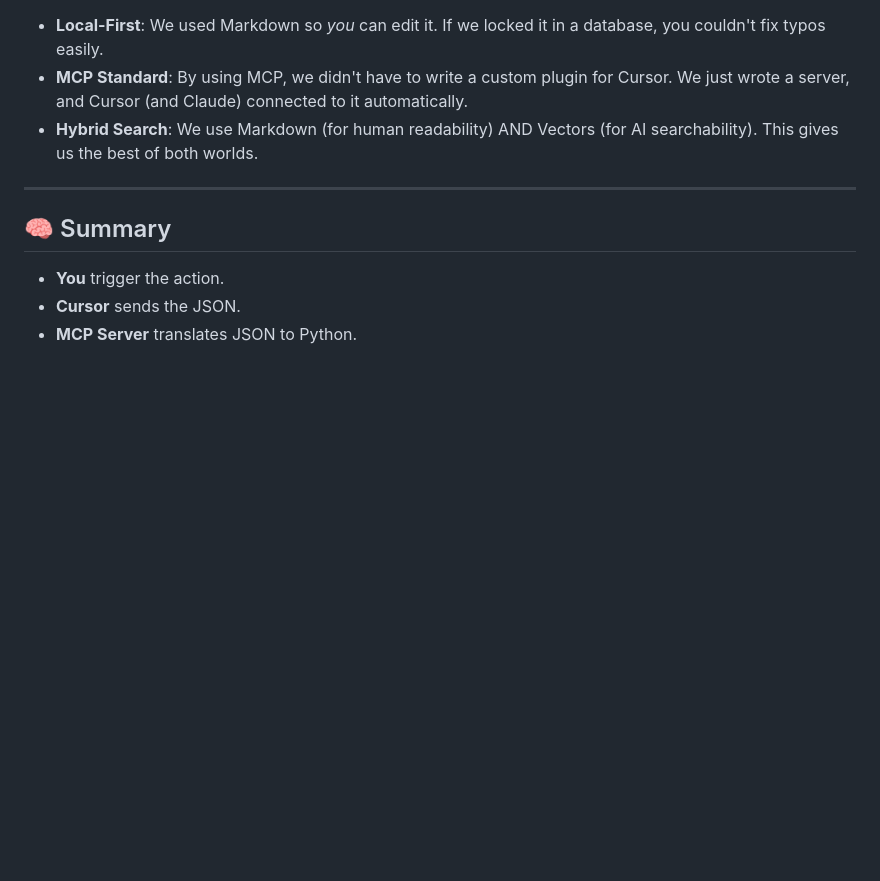
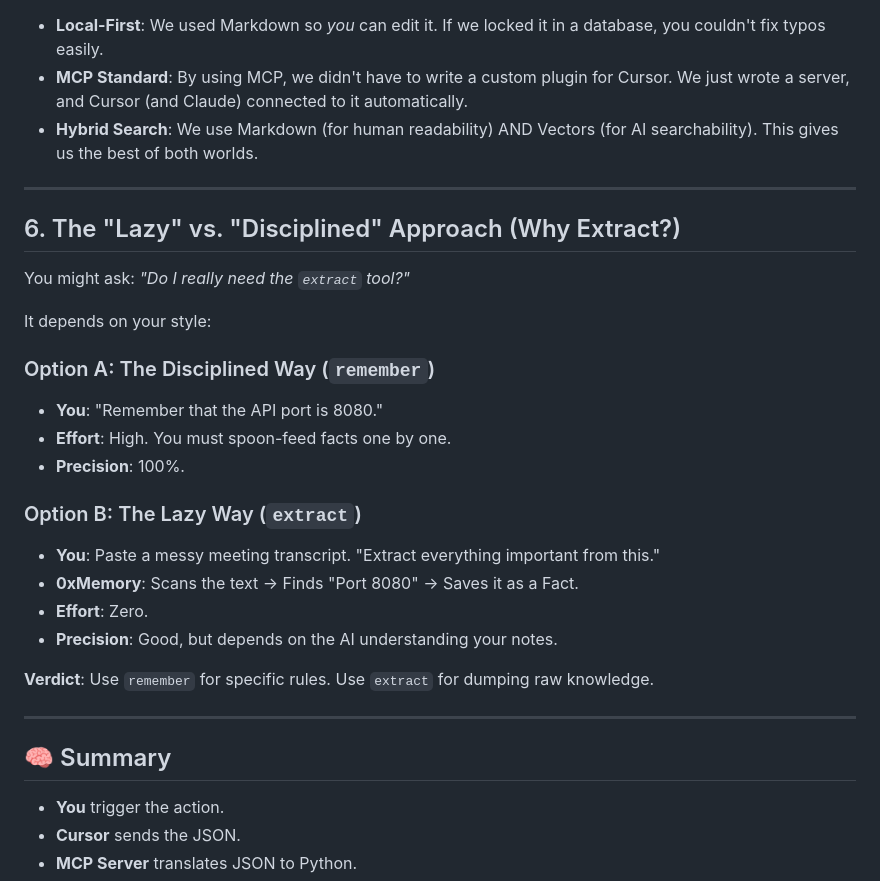
Before and after one commit to MANOJ-80/0xMemory, a Markdown page: docs/how_it_works.md, the part around the change. Drawn GitHub-style; blank space fills up the shorter version.

Commit message:
docs: explain rationale for extract tool vs manual remember

```diff
--- a/docs/how_it_works.md
+++ b/docs/how_it_works.md
@@ -137,6 +137,29 @@ When you ask:
 
 ---
 
+## 6. The "Lazy" vs. "Disciplined" Approach (Why Extract?)
+
+You might ask: _"Do I really need the `extract` tool?"_
+
+It depends on your style:
+
+### Option A: The Disciplined Way (`remember`)
+
+- **You**: "Remember that the API port is 8080."
+- **Effort**: High. You must spoon-feed facts one by one.
+- **Precision**: 100%.
+
+### Option B: The Lazy Way (`extract`)
+
+- **You**: Paste a messy meeting transcript. "Extract everything important from this."
+- **0xMemory**: Scans the text -> Finds "Port 8080" -> Saves it as a Fact.
+- **Effort**: Zero.
+- **Precision**: Good, but depends on the AI understanding your notes.
+
+**Verdict**: Use `remember` for specific rules. Use `extract` for dumping raw knowledge.
+
+---
+
 ## 🧠 Summary
 
 - **You** trigger the action.
```
